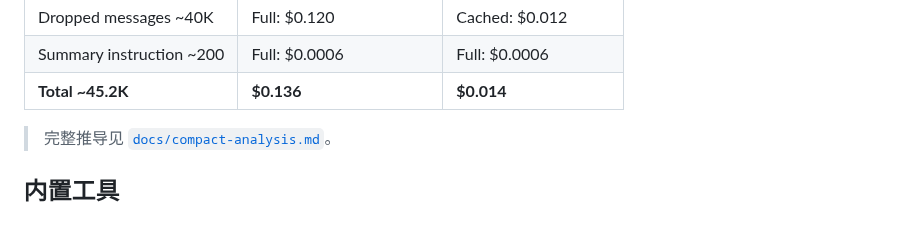
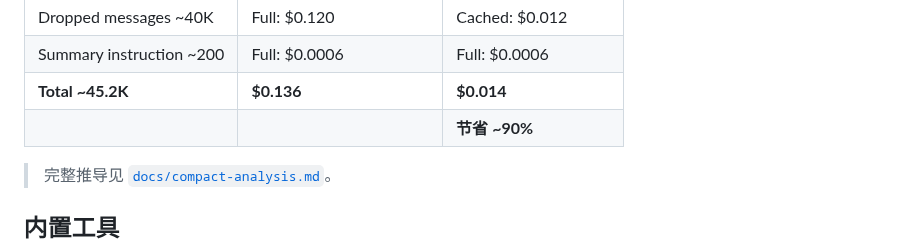
Before and after one commit to lloydzhou/bash-agent, a Markdown page: README.md, the part around the change. Drawn GitHub-style; blank space fills up the shorter version.

```diff
--- a/README.md
+++ b/README.md
@@ -110,6 +110,7 @@ $$
 | Dropped messages ~40K | Full: $0.120 | Cached: $0.012 |
 | Summary instruction ~200 | Full: $0.0006 | Full: $0.0006 |
 | **Total ~45.2K** | **$0.136** | **$0.014** |
+| | | **节省 ~90%** |
 
 > 完整推导见 [`docs/compact-analysis.md`](docs/compact-analysis.md)。
 
```
Also changed, not shown: README.en.md (+1 -0 lines), docs/ARCHITECTURE.md (+1 -0 lines).
